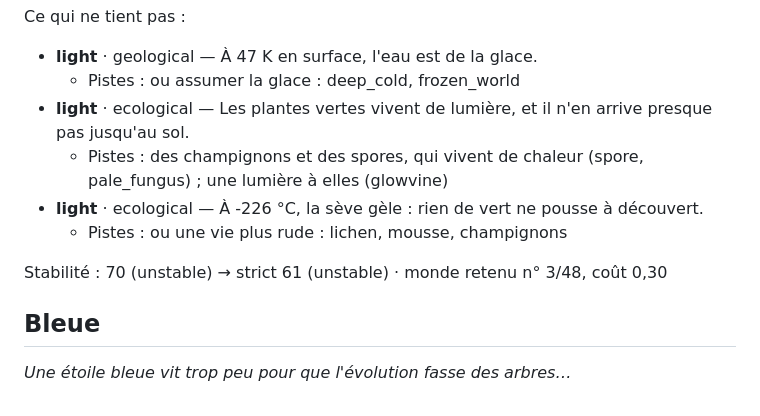
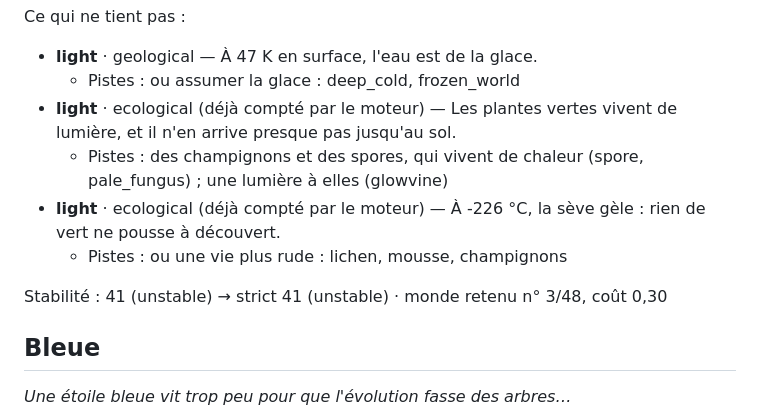
Before and after one commit to sbridel/age-writer, a Markdown page: docs/physique-exemples.md, the part around the change. Drawn GitHub-style.

```diff
--- a/docs/physique-exemples.md
+++ b/docs/physique-exemples.md
@@ -215,12 +215,12 @@ Ce qui ne tient pas :
 
 - **light** · geological — À 47 K en surface, l'eau est de la glace.
   - Pistes : ou assumer la glace : deep_cold, frozen_world
-- **light** · ecological — Les plantes vertes vivent de lumière, et il n'en arrive presque pas jusqu'au sol.
+- **light** · ecological (déjà compté par le moteur) — Les plantes vertes vivent de lumière, et il n'en arrive presque pas jusqu'au sol.
   - Pistes : des champignons et des spores, qui vivent de chaleur (spore, pale_fungus) ; une lumière à elles (glowvine)
-- **light** · ecological — À -226 °C, la sève gèle : rien de vert ne pousse à découvert.
+- **light** · ecological (déjà compté par le moteur) — À -226 °C, la sève gèle : rien de vert ne pousse à découvert.
   - Pistes : ou une vie plus rude : lichen, mousse, champignons
 
-Stabilité : 70 (unstable) → strict 61 (unstable) · monde retenu n° 3/48, coût 0,30
+Stabilité : 41 (unstable) → strict 41 (unstable) · monde retenu n° 3/48, coût 0,30
 
 ## Bleue
 
```
Also changed, not shown: docs/DESIGN-physique.md (+3 -4 lines), docs/physics-examples.md (+3 -3 lines).
